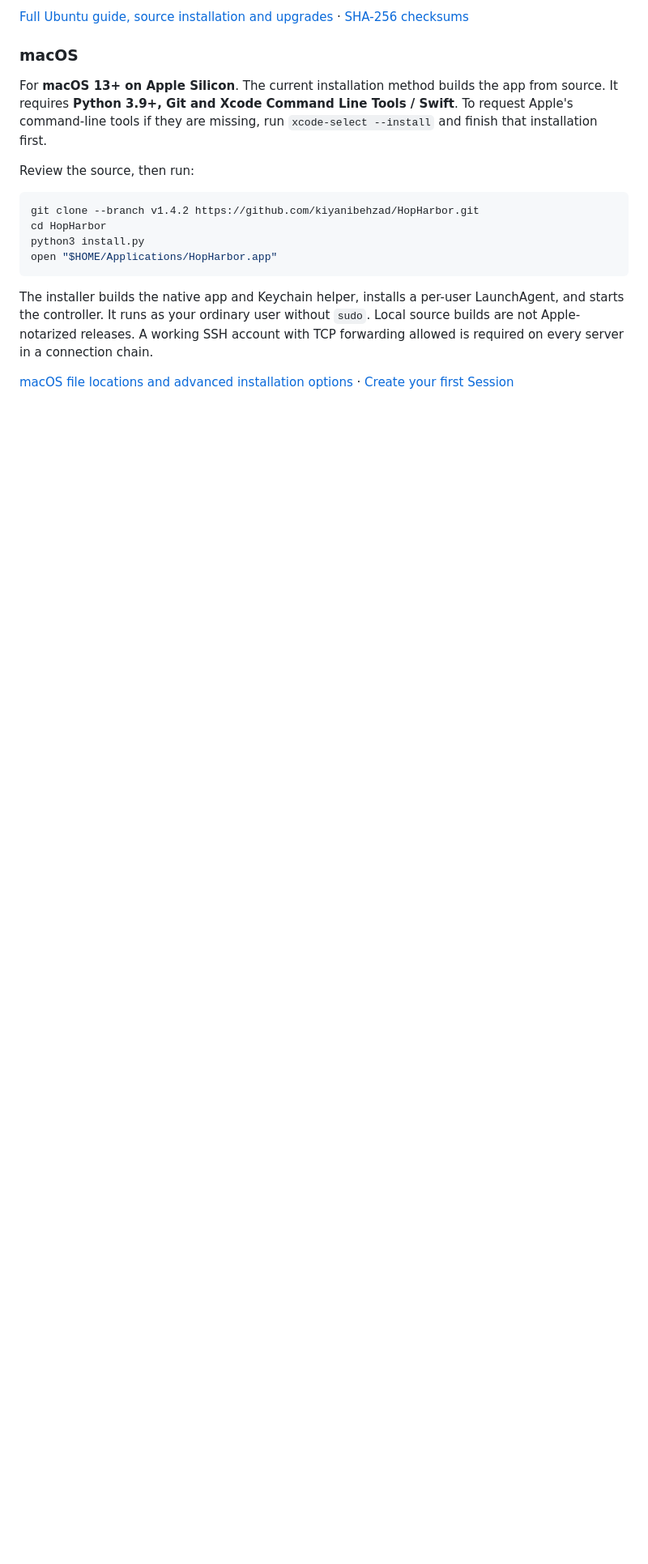
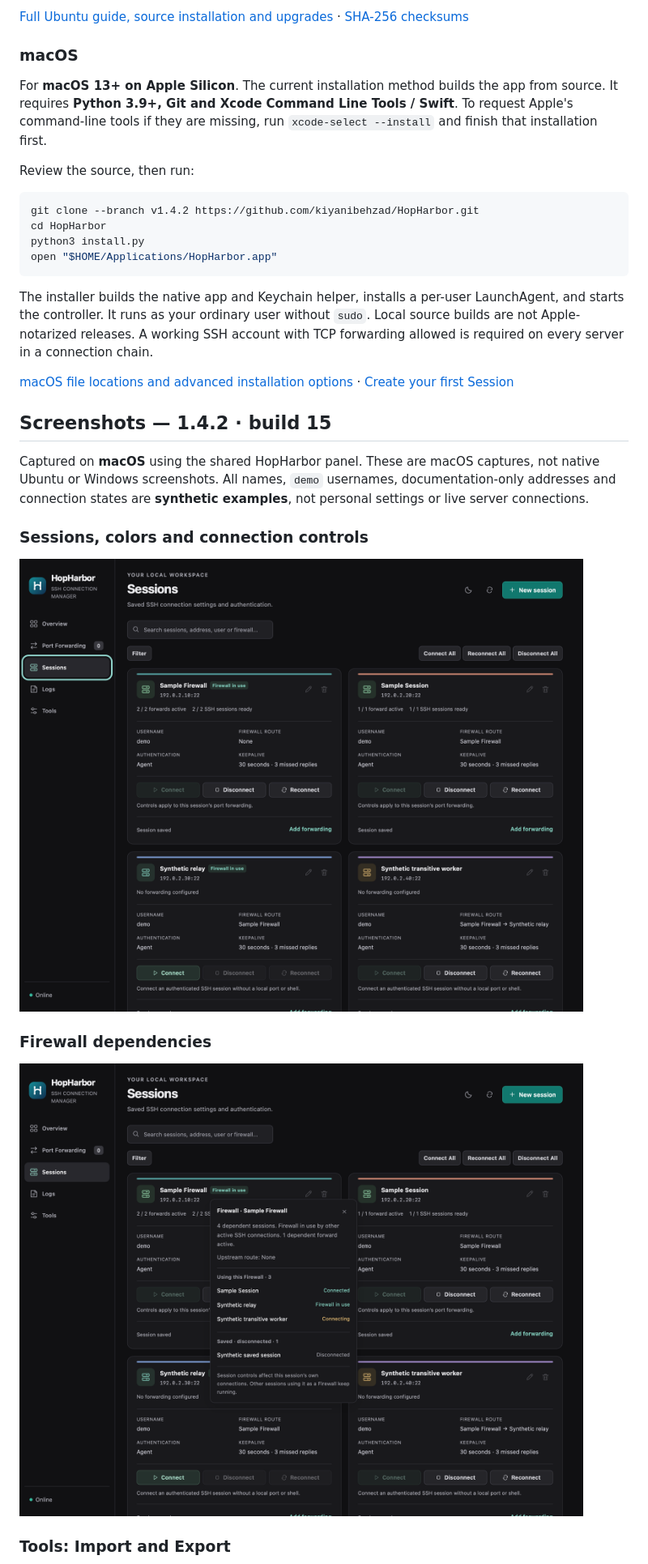
Before and after one commit to kiyanibehzad/HopHarbor, a Markdown page: README.md, the part around one of its changes. Shown at 81% size. Drawn GitHub-style; blank space fills up the shorter version.

```diff
--- a/README.md
+++ b/README.md
@@ -72,3 +72,17 @@ The installer builds the native app and Keychain helper, installs a per-user Lau
 
 [macOS file locations and advanced installation options](#macos-installation-details) · [Create your first Session](#first-session)
 
+## Screenshots — 1.4.2 · build 15
+
+Captured on **macOS** using the shared HopHarbor panel. These are macOS captures, not native Ubuntu or Windows screenshots. All names, `demo` usernames, documentation-only addresses and connection states are **synthetic examples**, not personal settings or live server connections.
+
+### Sessions, colors and connection controls
+
+![HopHarbor 1.4.2 on macOS: Session cards, color strips and connection controls with synthetic demo data](docs/images/macos-1.4.2-sessions.png)
+
+### Firewall dependencies
+
+![HopHarbor 1.4.2 on macOS: Firewall details showing synthetic direct and transitive Session dependencies](docs/images/macos-1.4.2-firewall.png)
+
+### Tools: Import and Export
+
```
Also changed, not shown: other parts of README.md (+2 -29 lines), README.fa.md (+16 -10 lines).
